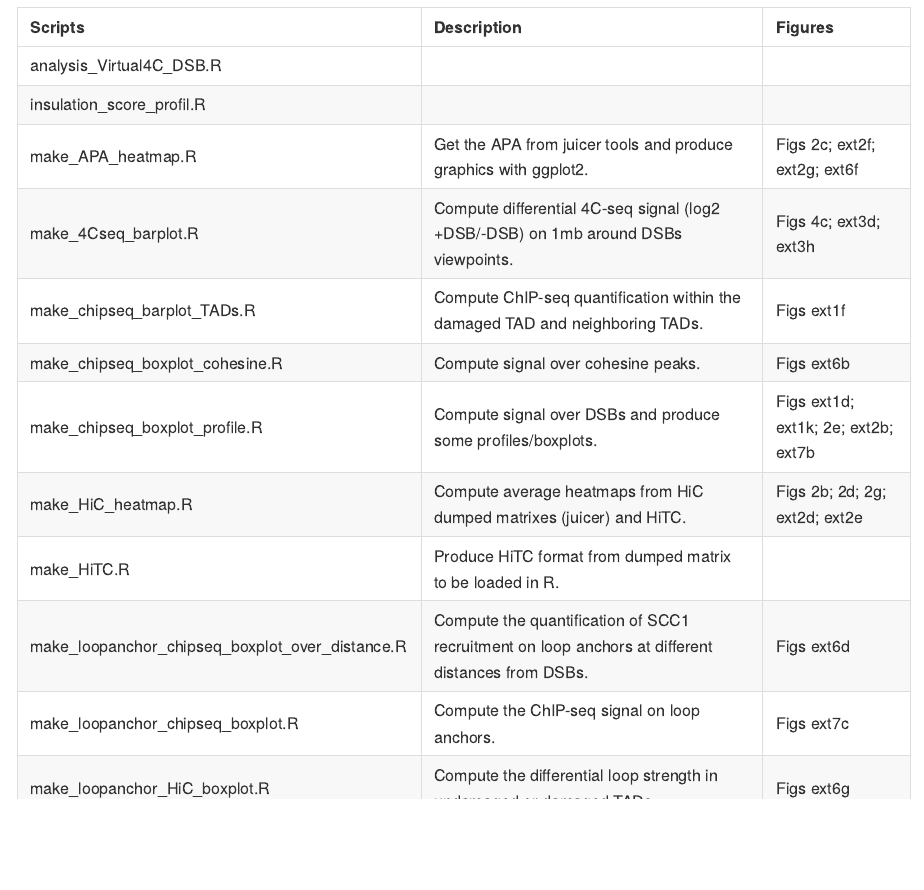
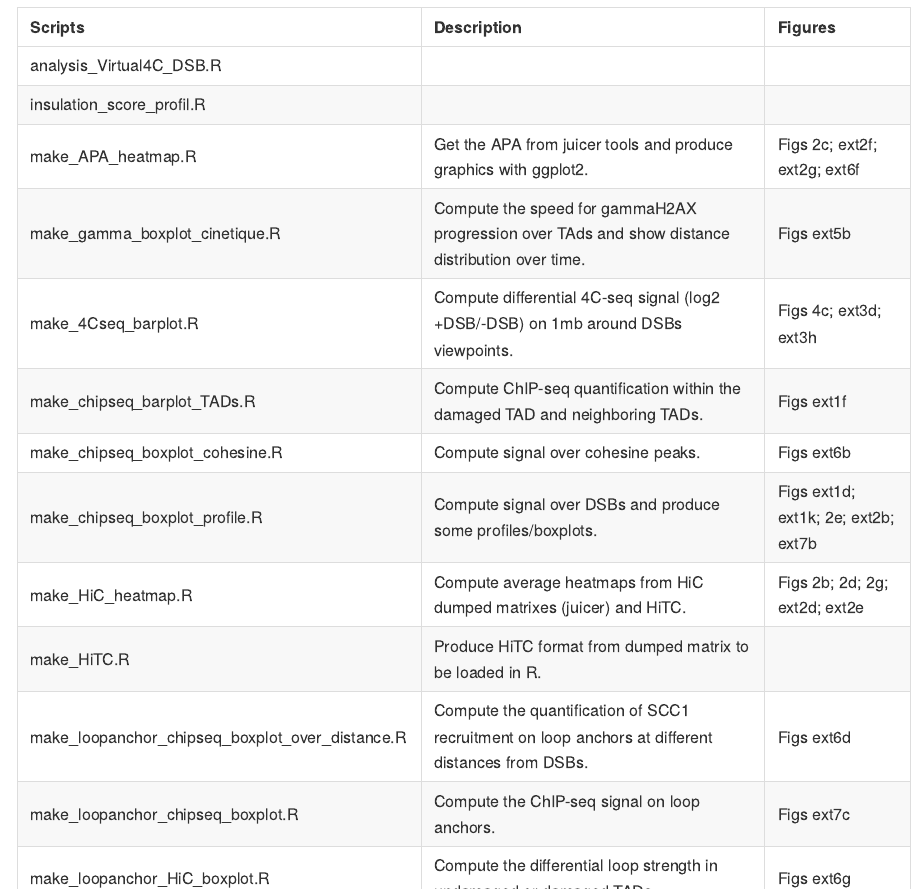
Before and after one commit to LegubeDNAREPAIR/LoopExtrusion, an R Markdown document (README.Rmd): the page in a window 1100 px wide, from 1070 px down. The pictures show the output file README.md that the author committed with the source, drawn offline in the style of GitHub.

Commit message:
add description table

```diff
--- a/README.Rmd
+++ b/README.Rmd
@@ -46,6 +46,7 @@ datatools <- tibble(
     "Scripts"=c("analysis_Virtual4C_DSB.R",
                 "insulation_score_profil.R",
                 "make_APA_heatmap.R",
+                "make_gamma_boxplot_cinetique.R",
                 "make_4Cseq_barplot.R",
                 "make_chipseq_barplot_TADs.R",
                 "make_chipseq_boxplot_cohesine.R",
@@ -60,6 +61,7 @@ datatools <- tibble(
     "Description"=c("",
                     "",
                     "Get the APA from juicer tools and produce graphics with ggplot2.",
+                    "Compute the speed for gammaH2AX progression over TAds and show distance distribution over time.",
                     "Compute differential 4C-seq signal (log2 +DSB/-DSB) on 1mb around DSBs viewpoints.",
                     "Compute ChIP-seq quantification within the damaged TAD and neighboring TADs.",
                     "Compute signal over cohesine peaks.",
```
Also changed, not shown: README.md, README.Rmd (1 more changed lines).
